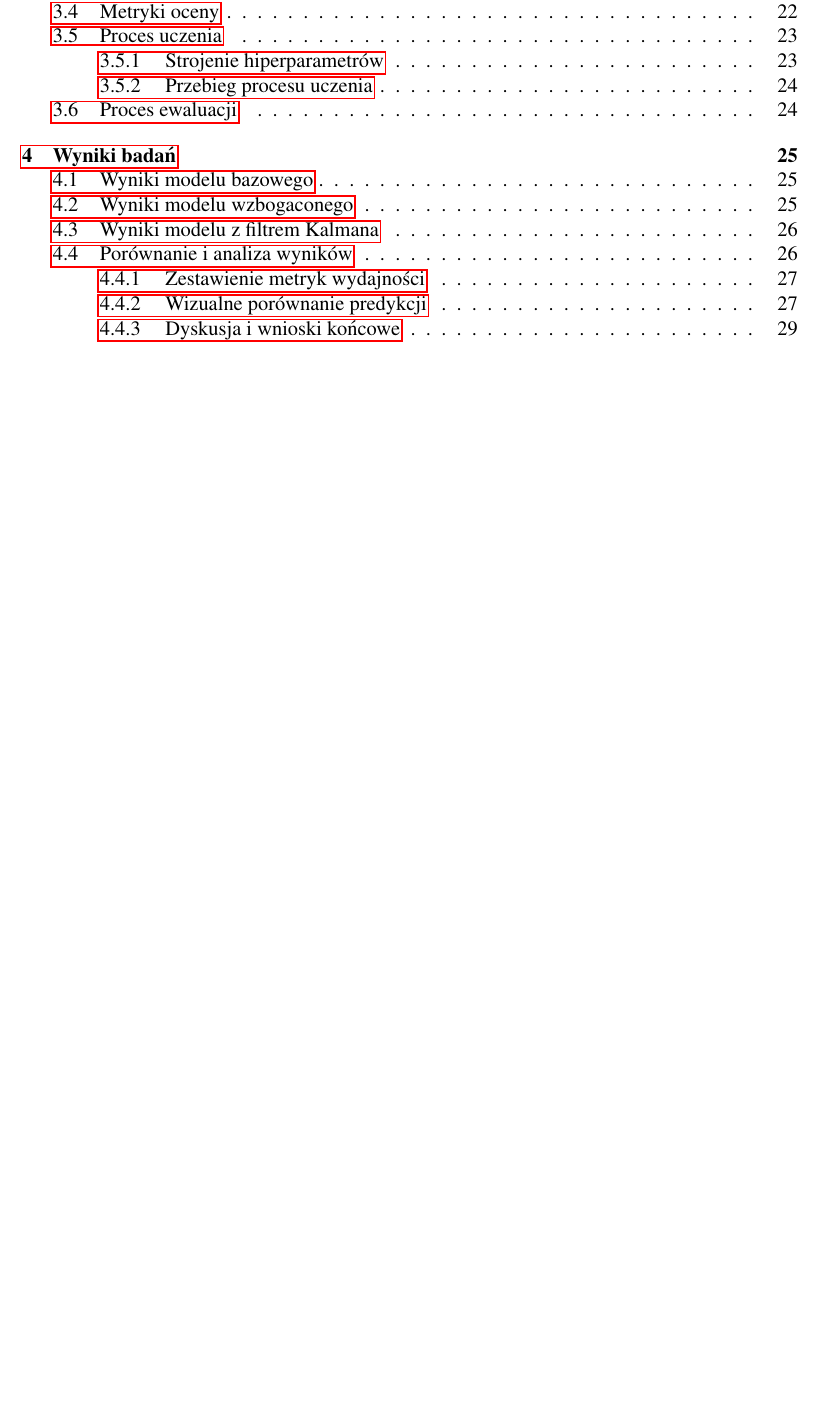
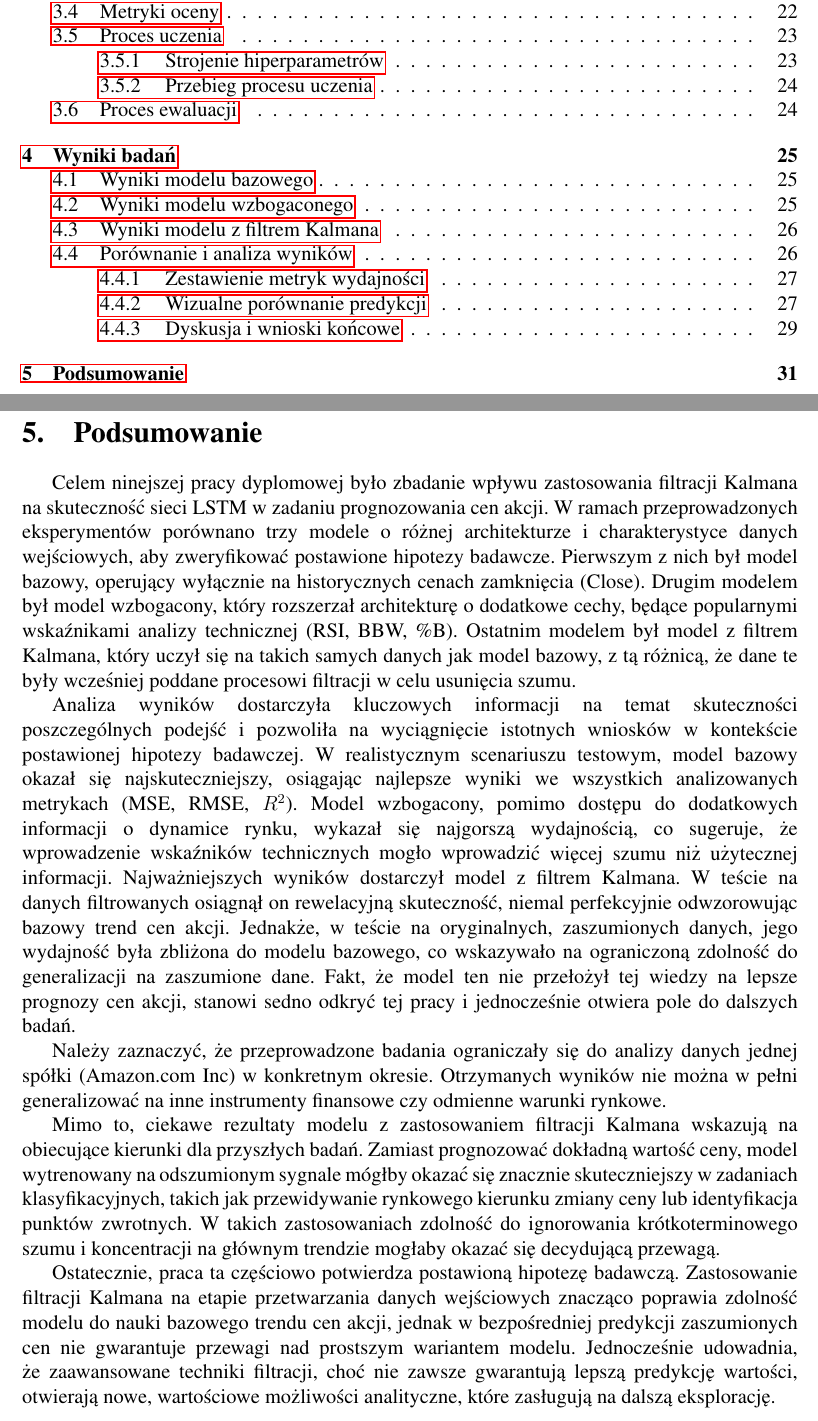
Before and after one commit to EmD4blju/kalman_stock_prediction, a LaTeX paper (documents/article/main.tex): part of page 2 of 31 before the commit and two parts of pages 2 and 32 of 32 after it, the two joined at a grey line, cut so that both start at the same text, the shorter picture padded with empty space. Compiled offline with pdfLaTeX.

Commit message:
docs: Article update

```diff
--- a/documents/article/main.tex
+++ b/documents/article/main.tex
@@ -1049,8 +1050,34 @@ Tym samym główna hipoteza pracy została potwierdzona częściowo -- filtracja
 
 
 %~ Summary
-% \clearpage
-% \section{Podsumowanie}
+\clearpage
+\section{Podsumowanie}
+
+Celem ninejszej pracy dyplomowej było zbadanie wpływu zastosowania filtracji Kalmana na skuteczność sieci LSTM w zadaniu prognozowania cen akcji.
+W ramach przeprowadzonych eksperymentów porównano trzy modele o różnej architekturze i charakterystyce danych wejściowych, aby zweryfikować postawione hipotezy badawcze.
+Pierwszym z nich był model bazowy, operujący wyłącznie na historycznych cenach zamknięcia (Close).
+Drugim modelem był model wzbogacony, który rozszerzał architekturę o dodatkowe cechy, będące popularnymi wskaźnikami analizy technicznej (RSI, BBW, \%B).
+Ostatnim modelem był model z filtrem Kalmana, który uczył się na takich samych danych jak model bazowy, z tą różnicą, że dane te były wcześniej poddane procesowi filtracji w celu usunięcia szumu.
+
+Analiza wyników dostarczyła kluczowych informacji na temat skuteczności poszczególnych podejść i pozwoliła na wyciągnięcie istotnych wniosków w kontekście postawionej hipotezy badawczej.
+W realistycznym scenariuszu testowym, model bazowy okazał się najskuteczniejszy, osiągając najlepsze wyniki we wszystkich analizowanych metrykach (MSE, RMSE, \(R^2\)).
+Model wzbogacony, pomimo dostępu do dodatkowych informacji o dynamice rynku, wykazał się najgorszą wydajnością, co sugeruje, że wprowadzenie wskaźników technicznych mogło wprowadzić więcej szumu niż użytecznej informacji.
+Najważniejszych wyników dostarczył model z filtrem Kalmana.
+W teście na danych filtrowanych osiągnął on rewelacyjną skuteczność, niemal perfekcyjnie odwzorowując bazowy trend cen akcji.
+Jednakże, w teście na oryginalnych, zaszumionych danych, jego wydajność była zbliżona do modelu bazowego, co wskazywało na ograniczoną zdolność do generalizacji na zaszumione dane.
+Fakt, że model ten nie przełożył tej wiedzy na lepsze prognozy cen akcji, stanowi sedno odkryć tej pracy i jednocześnie otwiera pole do dalszych badań.
+
+Należy zaznaczyć, że przeprowadzone badania ograniczały się do analizy danych jednej spółki (Amazon.com Inc) w konkretnym okresie.
+Otrzymanych wyników nie można w pełni generalizować na inne instrumenty finansowe czy odmienne warunki rynkowe.
+
+Mimo to, ciekawe rezultaty modelu z zastosowaniem filtracji Kalmana wskazują na obiecujące kierunki dla przyszłych badań.
+Zamiast prognozować dokładną wartość ceny, model wytrenowany na odszumionym sygnale mógłby okazać się znacznie skuteczniejszy w zadaniach klasyfikacyjnych, takich jak przewidywanie rynkowego kierunku zmiany ceny lub identyfikacja punktów zwrotnych.
+W takich zastosowaniach zdolność do ignorowania krótkoterminowego szumu i koncentracji na głównym trendzie mogłaby okazać się decydującą przewagą.
+
+Ostatecznie, praca ta częściowo potwierdza postawioną hipotezę badawczą.
+Zastosowanie filtracji Kalmana na etapie przetwarzania danych wejściowych znacząco poprawia zdolność modelu do nauki bazowego trendu cen akcji,
+jednak w bezpośredniej predykcji zaszumionych cen nie gwarantuje przewagi nad prostszym wariantem modelu.
+Jednocześnie udowadnia, że zaawansowane techniki filtracji, choć nie zawsze gwarantują lepszą predykcję wartości, otwierają nowe, wartościowe możliwości analityczne, które zasługują na dalszą eksplorację.
 
 % %~ Bibliography
 % \section{Bibliografia}
```
Also changed, not shown: documents/article/main.pdf, documents/article/main.tex (3 more changed lines), 5 other files.
